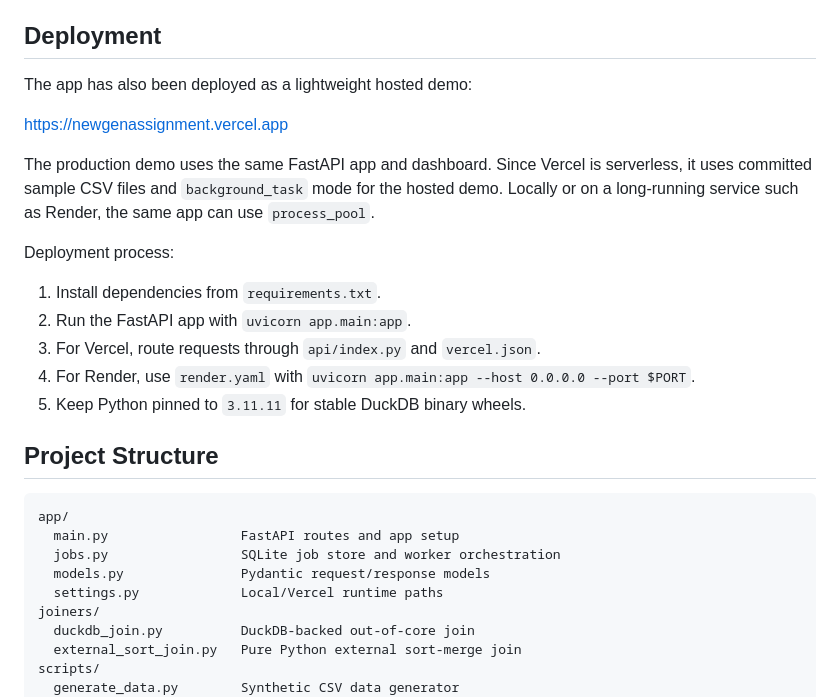
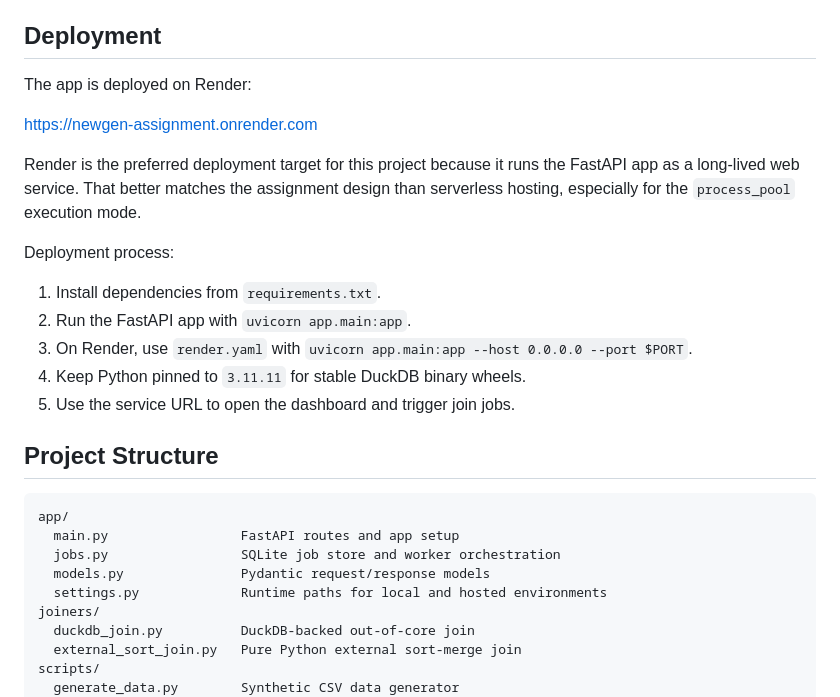
Before and after one commit to KindaJayant/newgen-assignment, a Markdown page: README.md, the part around the change. Drawn GitHub-style.

Commit message:
Make Render the primary deployment target

```diff
--- a/README.md
+++ b/README.md
@@ -197,19 +197,19 @@ The tests verify:
 
 ## Deployment
 
-The app has also been deployed as a lightweight hosted demo:
+The app is deployed on Render:
 
-[https://newgenassignment.vercel.app](https://newgenassignment.vercel.app)
+[https://newgen-assignment.onrender.com](https://newgen-assignment.onrender.com)
 
-The production demo uses the same FastAPI app and dashboard. Since Vercel is serverless, it uses committed sample CSV files and `background_task` mode for the hosted demo. Locally or on a long-running service such as Render, the same app can use `process_pool`.
+Render is the preferred deployment target for this project because it runs the FastAPI app as a long-lived web service. That better matches the assignment design than serverless hosting, especially for the `process_pool` execution mode.
 
 Deployment process:
 
 1. Install dependencies from `requirements.txt`.
 2. Run the FastAPI app with `uvicorn app.main:app`.
-3. For Vercel, route requests through `api/index.py` and `vercel.json`.
-4. For Render, use `render.yaml` with `uvicorn app.main:app --host 0.0.0.0 --port $PORT`.
-5. Keep Python pinned to `3.11.11` for stable DuckDB binary wheels.
+3. On Render, use `render.yaml` with `uvicorn app.main:app --host 0.0.0.0 --port $PORT`.
+4. Keep Python pinned to `3.11.11` for stable DuckDB binary wheels.
+5. Use the service URL to open the dashboard and trigger join jobs.
 
 ## Project Structure
 
@@ -218,7 +218,7 @@ app/
   main.py                 FastAPI routes and app setup
   jobs.py                 SQLite job store and worker orchestration
   models.py               Pydantic request/response models
-  settings.py             Local/Vercel runtime paths
+  settings.py             Runtime paths for local and hosted environments
 joiners/
   duckdb_join.py          DuckDB-backed out-of-core join
   external_sort_join.py   Pure Python external sort-merge join
```
